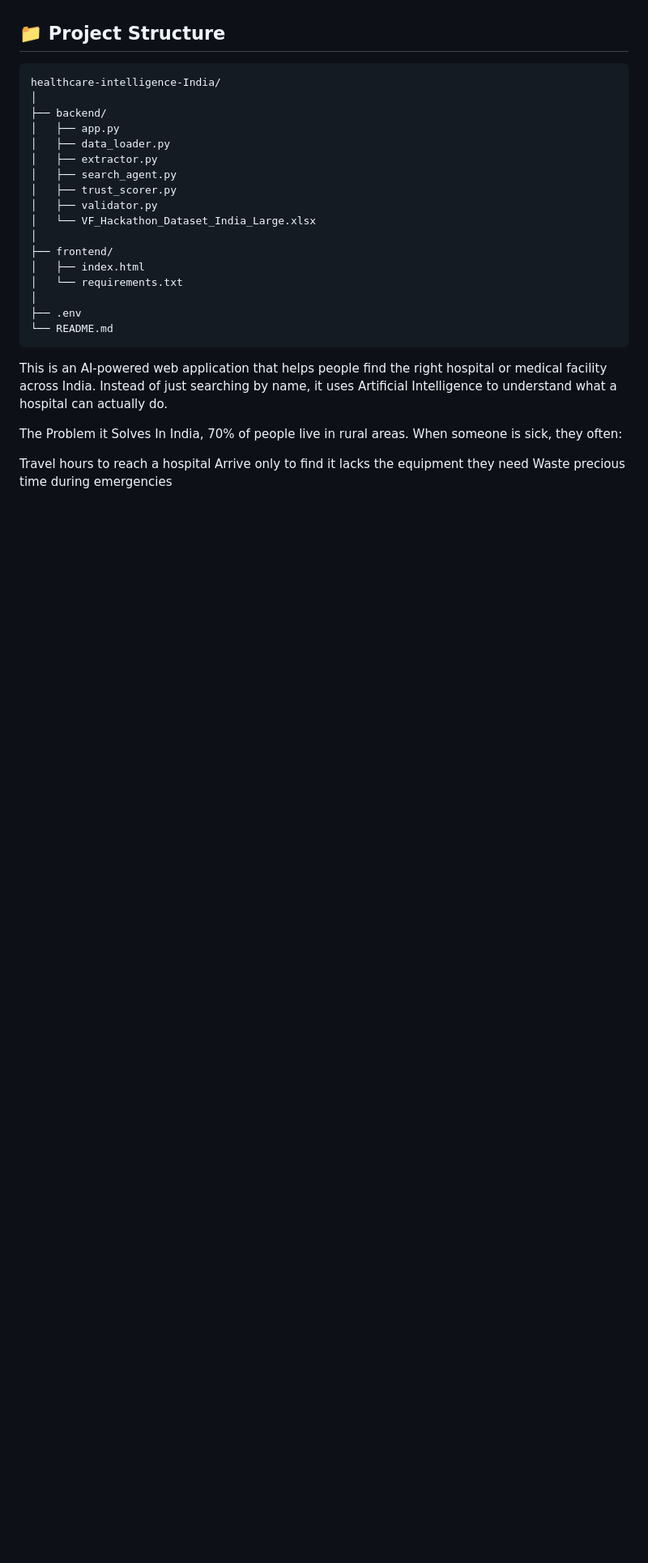
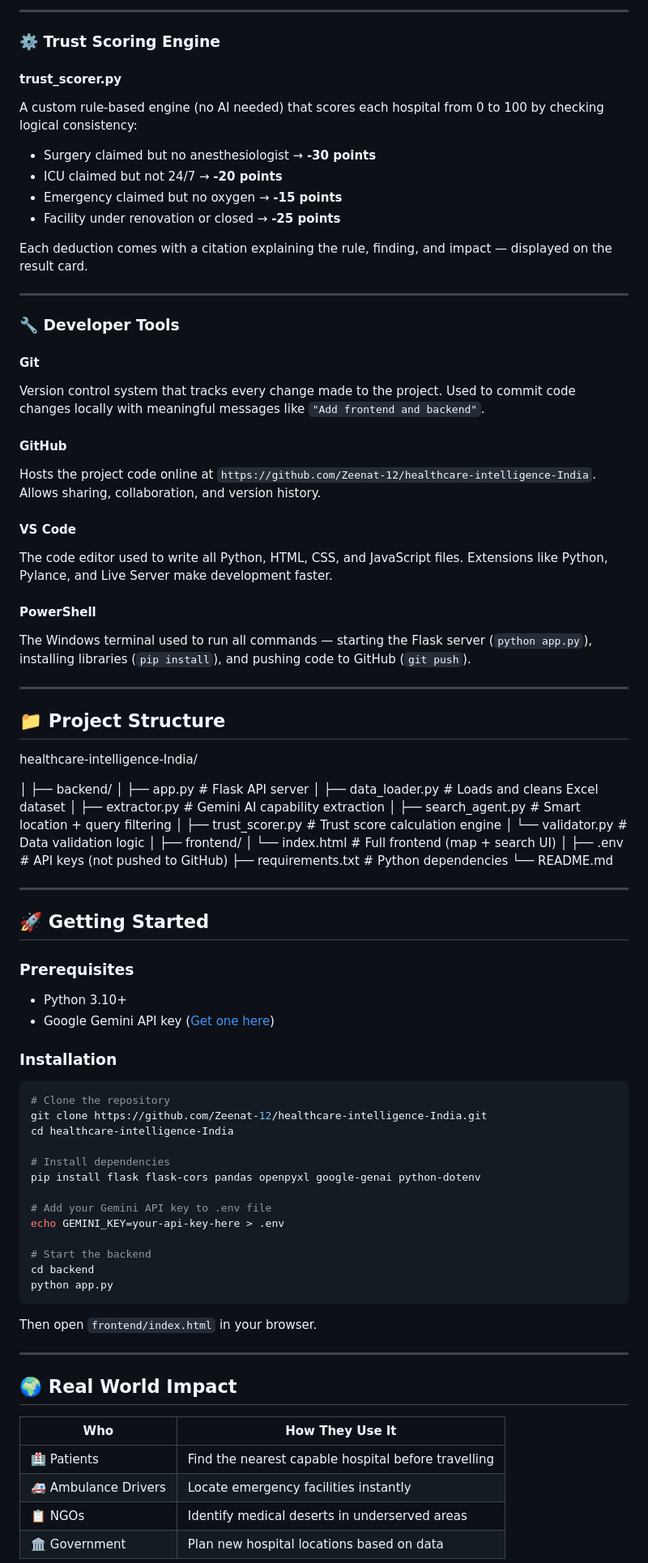
Before and after one commit to Zeenat-12/healthcare-intelligence-India, a Markdown page: README.md, the part around one of its changes. Shown at 81% size. Drawn GitHub-style; blank space fills up the shorter version.

````diff
--- a/README.md
+++ b/README.md
@@ -28,33 +138,89 @@ A smart AI-powered system to search and analyze 10,000+ medical facilities acros
+---
+
+### ⚙️ Trust Scoring Engine
+
+#### **trust_scorer.py**
+A custom rule-based engine (no AI needed) that scores each hospital from 0 to 100 by checking logical consistency:
+- Surgery claimed but no anesthesiologist → **-30 points**
+- ICU claimed but not 24/7 → **-20 points**
+- Emergency claimed but no oxygen → **-15 points**
+- Facility under renovation or closed → **-25 points**
+
+Each deduction comes with a citation explaining the rule, finding, and impact — displayed on the result card.
+
+---
+
+### 🔧 Developer Tools
+
+#### **Git**
+Version control system that tracks every change made to the project. Used to commit code changes locally with meaningful messages like `"Add frontend and backend"`.
+
+#### **GitHub**
+Hosts the project code online at `https://github.com/Zeenat-12/healthcare-intelligence-India`. Allows sharing, collaboration, and version history.
+
+#### **VS Code**
+The code editor used to write all Python, HTML, CSS, and JavaScript files. Extensions like Python, Pylance, and Live Server make development faster.
+
+#### **PowerShell**
+The Windows terminal used to run all commands — starting the Flask server (`python app.py`), installing libraries (`pip install`), and pushing code to GitHub (`git push`).
+
+---
 
 ## 📁 Project Structure
+healthcare-intelligence-India/
 
-```
-healthcare-intelligence-India/
 │
 ├── backend/
-│   ├── app.py
-│   ├── data_loader.py
-│   ├── extractor.py
-│   ├── search_agent.py
-│   ├── trust_scorer.py
-│   ├── validator.py
-│   └── VF_Hackathon_Dataset_India_Large.xlsx
+│   ├── app.py              # Flask API server
+│   ├── data_loader.py      # Loads and cleans Excel dataset
+│   ├── extractor.py        # Gemini AI capability extraction
+│   ├── search_agent.py     # Smart location + query filtering
+│   ├── trust_scorer.py     # Trust score calculation engine
+│   └── validator.py        # Data validation logic
 │
 ├── frontend/
-│   ├── index.html
-│   └── requirements.txt
+│   └── index.html          # Full frontend (map + search UI)
 │
-├── .env
+├── .env                    # API keys (not pushed to GitHub)
+├── requirements.txt        # Python dependencies
 └── README.md
+
+---
+
+## 🚀 Getting Started
+
+### Prerequisites
+- Python 3.10+
+- Google Gemini API key ([Get one here](https://aistudio.google.com/))
+
+### Installation
+
+```bash
+# Clone the repository
+git clone https://github.com/Zeenat-12/healthcare-intelligence-India.git
+cd healthcare-intelligence-India
+
+# Install dependencies
+pip install flask flask-cors pandas openpyxl google-genai python-dotenv
+
+# Add your Gemini API key to .env file
+echo GEMINI_KEY=your-api-key-here > .env
+
+# Start the backend
+cd backend
+python app.py
 ```
 
+Then open `frontend/index.html` in your browser.
 
-This is an AI-powered web application that helps people find the right hospital or medical facility across India. Instead of just searching by name, it uses Artificial Intelligence to understand what a hospital can actually do.
+---
 
-The Problem it Solves
-In India, 70% of people live in rural areas. When someone is sick, they often:
+## 🌍 Real World Impact
 
-Travel hours to reach a hospital
-Arrive only to find it lacks the equipment they need
-Waste precious time during emergencies
+| Who | How They Use It |
+|-----|----------------|
+| 🏥 Patients | Find the nearest capable hospital before travelling |
+| 🚑 Ambulance Drivers | Locate emergency facilities instantly |
+| 📋 NGOs | Identify medical deserts in underserved areas |
+| 🏛️ Government | Plan new hospital locations based on data |
 
````
Also changed, not shown: other parts of README.md (+136 -73 lines).
